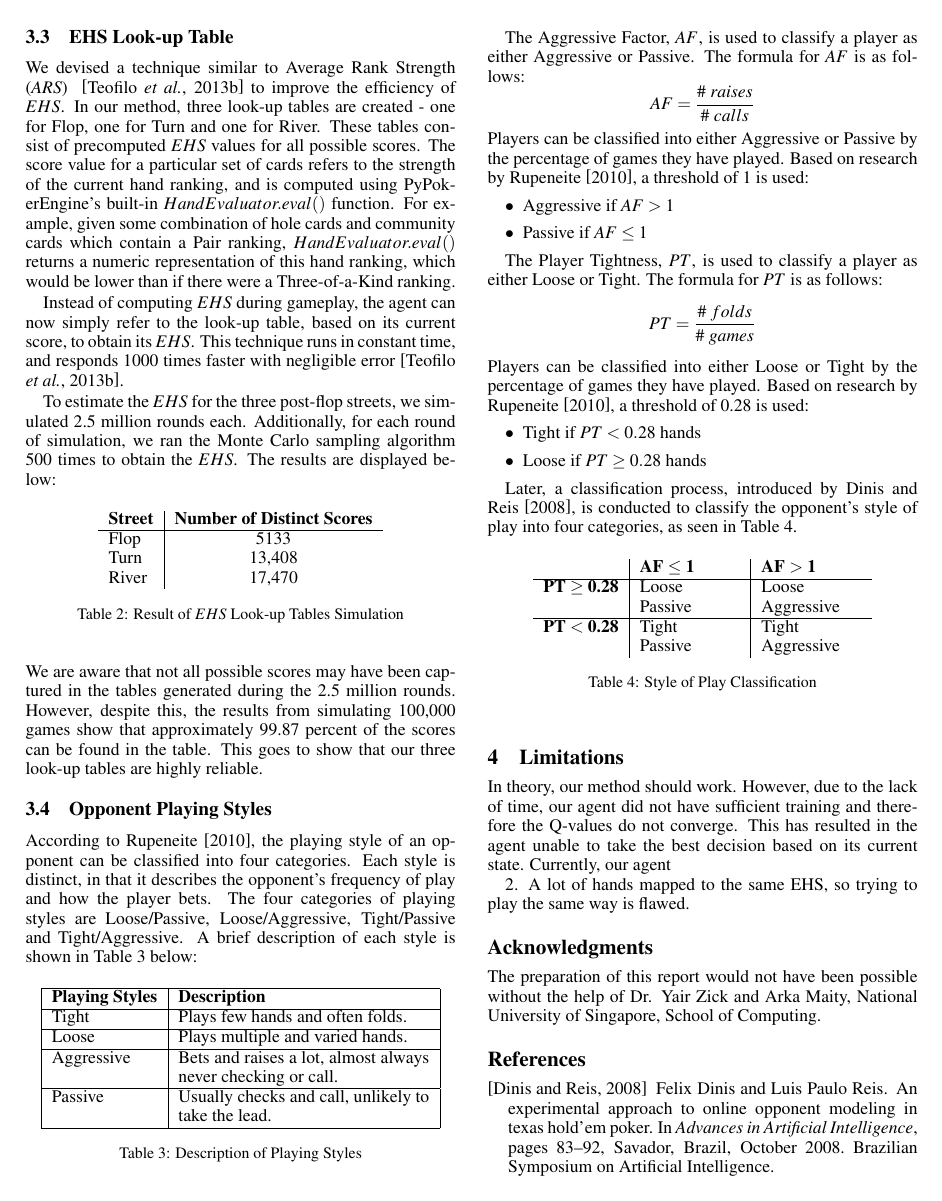
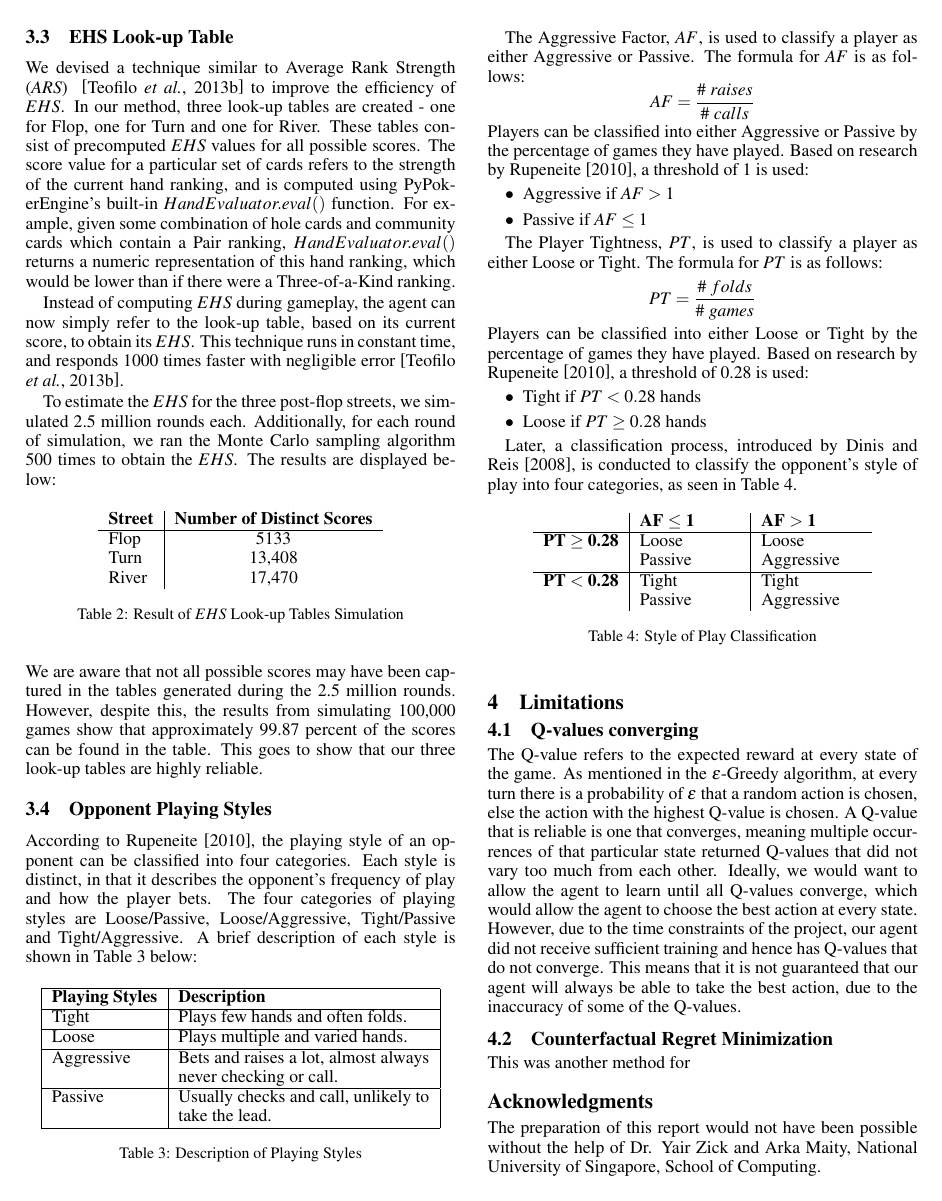
Before and after one commit to preethi-d/texasholdemproject, a LaTeX document (FormattingGuidelines2019/reportLatest.tex): page 3 of 4. The pictures show the PDF file FormattingGuidelines2019/reportLatest.pdf that the author committed with the source.

Commit message:
Report updated

```diff
--- a/FormattingGuidelines2019/reportLatest.tex
+++ b/FormattingGuidelines2019/reportLatest.tex
@@ -140,7 +140,7 @@ In Q-learning, we maintain a table of states and actions as input for the agent.
     \label{tab:table1}
   \end{center}
 \end{table}
-The reward function is determined based on the pot size at the end of the game, as seen in the formula below:
+The reward function is determined based on the pot size P - the total amount that has been bet so far - at the end of the game, as seen in the formula below:
 \begin{displaymath}
   R_t=
   \left\lbrace
@@ -168,7 +167,7 @@ The agent stores the data it discovers for each round in a table, and reinforcem
 
 \subsubsection{$\epsilon$-Greedy Algorithm}
 
-At every turn, with a probability of $\epsilon$, a random action is chosen to be performed, otherwise an action with the best expected reward is chosen.
+At every turn, with a probability of $\epsilon$, a random action is chosen to be performed, otherwise an action with the best expected reward (highest Q-value) is chosen.
 
 The value of $\epsilon$ will slowly decrease as the agent acquires more training. A relatively large initial value ensures that all possible paths will be explored before the agent settles into a sub-optimal pattern. The $i$-th $State$ and possible $Actions$ for the $\epsilon$-Greedy Algorithm is
 \begin{displaymath}
@@ -298,9 +297,11 @@ Later, a classification process, introduced by Dinis and Reis~\shortcite{dinis-r
 
 \section{Limitations}
 
-In theory, our method should work. However, due to the lack of time, our agent did not have sufficient training and therefore the Q-values do not converge. This has resulted in the agent unable to take the best decision based on its current state. Currently, our agent
+\subsection{Q-values converging}
+The Q-value refers to the expected reward at every state of the game. As mentioned in the $\epsilon$-Greedy algorithm, at every turn there is a probability of $\epsilon$ that a random action is chosen, else the action with the highest Q-value is chosen. A Q-value that is reliable is one that converges, meaning multiple occurrences of that particular state returned Q-values that did not vary too much from each other. Ideally, we would want to allow the agent to learn until all Q-values converge, which would allow the agent to choose the best action at every state. However, due to the time constraints of the project, our agent did not receive sufficient training and hence has Q-values that do not converge. This means that it is not guaranteed that our agent will always be able to take the best action, due to the inaccuracy of some of the Q-values.
 
-2. A lot of hands mapped to the same EHS, so trying to play the same way is flawed.
+\subsection{Counterfactual Regret Minimization}
+This was another method for
 
 \iffalse
 \section{Hand Potential}
```
Also changed, not shown: FormattingGuidelines2019/reportLatest.pdf, FormattingGuidelines2019/reportLatest.tex (9 more changed lines), 3 other files.
